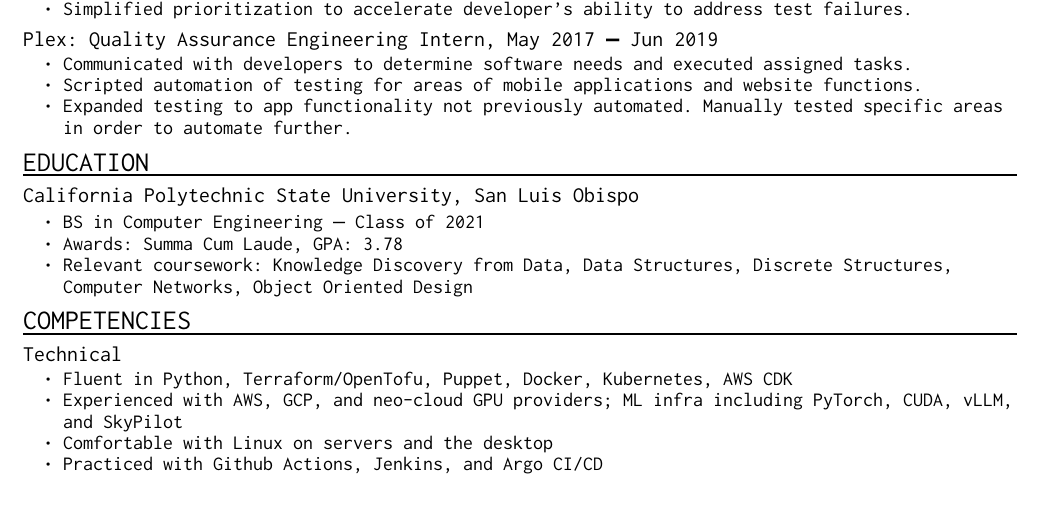
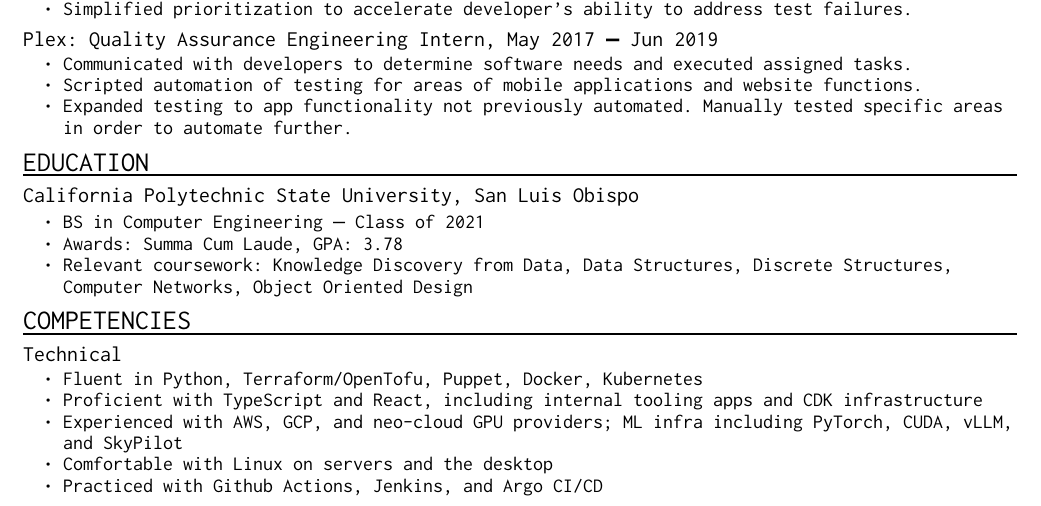
Before and after one commit to clayrosenthal/clayrosenthal, a Typst document (resume/resume.typ): part of the page, cut so that both start at the same text. Compiled offline with Typst 0.15.

Commit message:
add ts and react to skills

```diff
--- a/resume/resume.typ
+++ b/resume/resume.typ
@@ -95,7 +95,8 @@
 == Competencies
 
 === Technical
-- Fluent in Python, Terraform/OpenTofu, Puppet, Docker, Kubernetes, AWS CDK
+- Fluent in Python, Terraform/OpenTofu, Puppet, Docker, Kubernetes
+- Proficient with TypeScript and React, including internal tooling apps and CDK infrastructure
 - Experienced with AWS, GCP, and neo-cloud GPU providers; ML infra including PyTorch, CUDA, vLLM, and SkyPilot
 - Comfortable with Linux on servers and the desktop
 - Practiced with #link("https://github.com/clayrosenthal")[Github] #link("https://github.com/clayrosenthal/clayrosenthal/releases/latest/download/clayrosenthal_resume.pdf")[Actions], Jenkins, and Argo CI/CD
```
Also changed, not shown: resume/resume.pdf.
